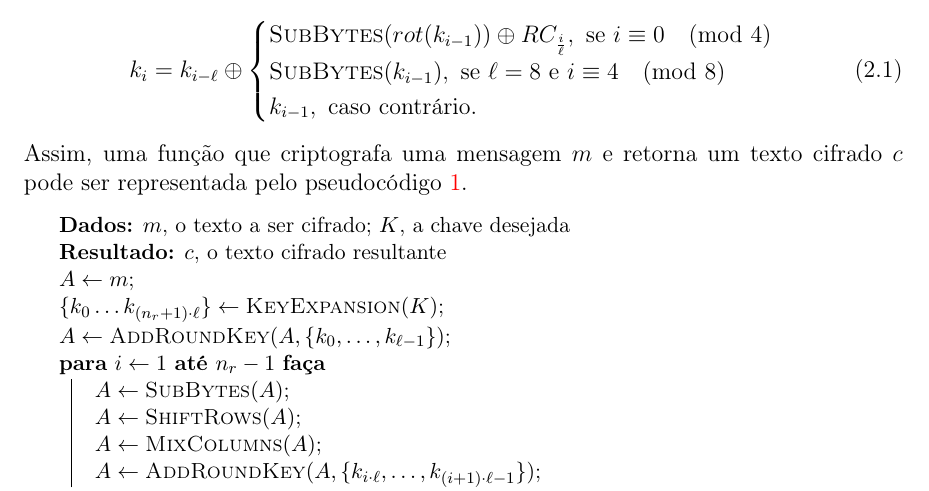
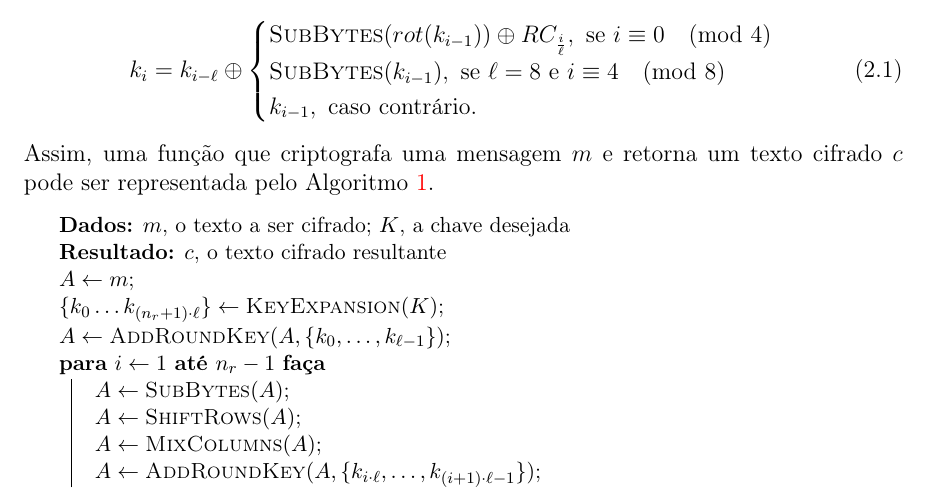
Before and after one commit to zambonin/bsc, a LaTeX document (bsc.tex): part of page 7 of 24, cut so that both start at the same text. Compiled offline with pdfLaTeX.

Commit message:
sharelatex: update bsc.tex from r10692 to r10697

```diff
--- a/bsc.tex
+++ b/bsc.tex
@@ -293,7 +293,7 @@ Inicialmente, $\{k_0, \dots, k_{\ell - 1}\} = K$, e $\forall i \geq \ell$,
     \end{cases}
 \end{equation}
 Assim, uma função que criptografa uma mensagem $m$ e retorna um texto cifrado
-$c$ pode ser representada pelo pseudocódigo~\ref{alg:1}.
+$c$ pode ser representada pelo Algoritmo~\ref{alg:1}.
 
 \begin{algorithm}[H]
   \small
```
